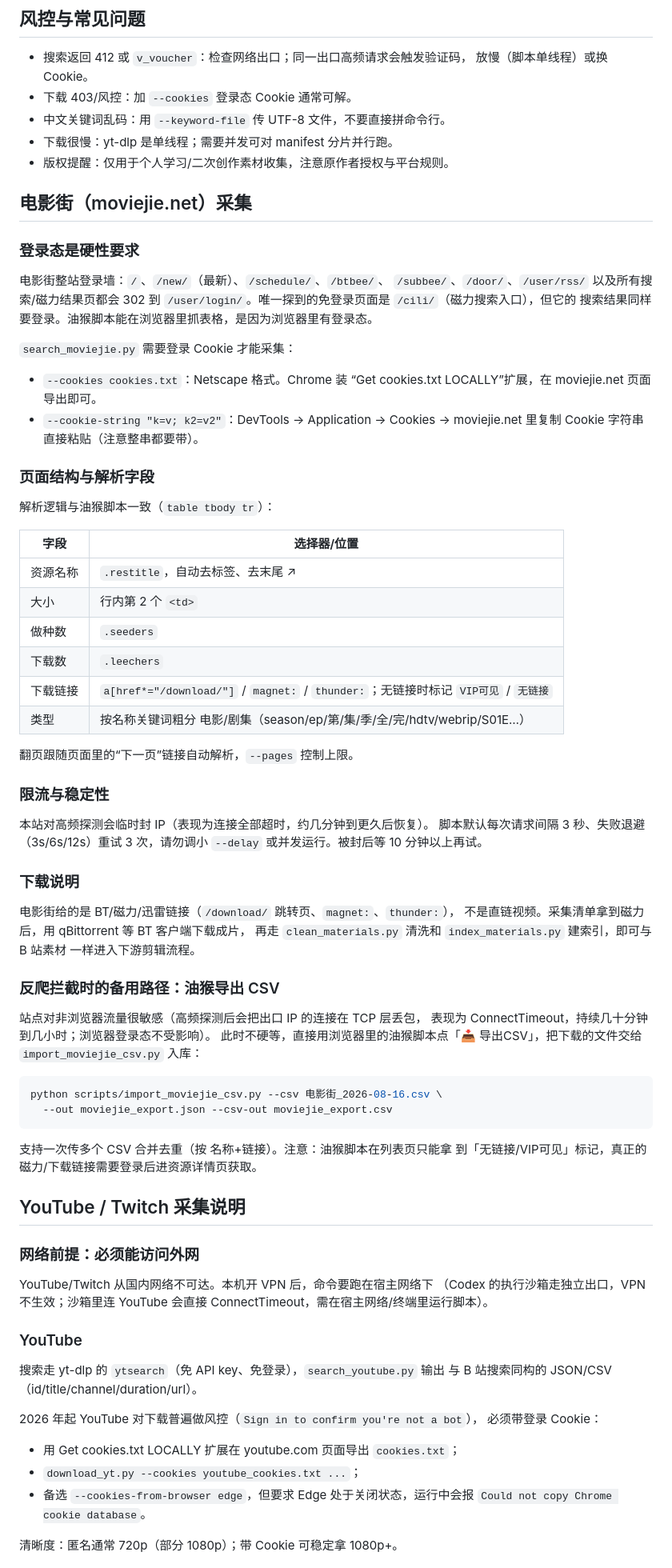
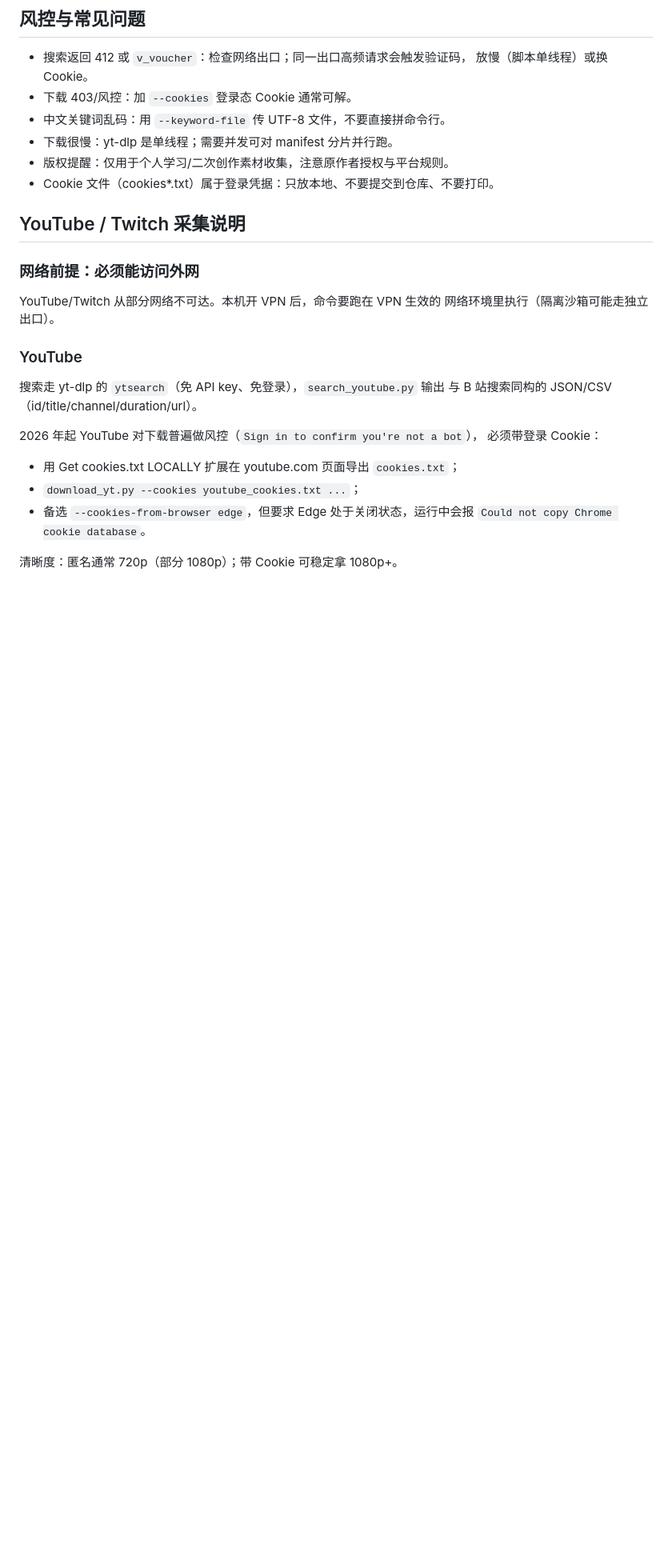
Before and after one commit to zero6689/movie-material-automation, a Markdown page: bilibili-material/references/workflow.md, the part around one of its changes. Shown at 80% size. GitHub-like rendering; blank space fills up the shorter version.

````diff
--- a/bilibili-material/references/workflow.md
+++ b/bilibili-material/references/workflow.md
@@ -88,73 +89,14 @@ GET https://api.bilibili.com/x/v1/dm/list.so?oid=<cid>
 - 中文关键词乱码：用 `--keyword-file` 传 UTF-8 文件，不要直接拼命令行。
 - 下载很慢：yt-dlp 是单线程；需要并发可对 manifest 分片并行跑。
 - 版权提醒：仅用于个人学习/二次创作素材收集，注意原作者授权与平台规则。
-
-## 电影街（moviejie.net）采集
-
-### 登录态是硬性要求
-
-电影街整站登录墙：`/`、`/new/`（最新）、`/schedule/`、`/btbee/`、
-`/subbee/`、`/door/`、`/user/rss/` 以及所有搜索/磁力结果页都会 302 到
-`/user/login/`。唯一探到的免登录页面是 `/cili/`（磁力搜索入口），但它的
-搜索结果同样要登录。油猴脚本能在浏览器里抓表格，是因为浏览器里有登录态。
-
-`search_moviejie.py` 需要登录 Cookie 才能采集：
-
-- `--cookies cookies.txt`：Netscape 格式。Chrome 装
-  “Get cookies.txt LOCALLY”扩展，在 moviejie.net 页面导出即可。
-- `--cookie-string "k=v; k2=v2"`：DevTools → Application → Cookies →
-  moviejie.net 里复制 Cookie 字符串直接粘贴（注意整串都要带）。
-
-### 页面结构与解析字段
-
-解析逻辑与油猴脚本一致（`table tbody tr`）：
-
-| 字段 | 选择器/位置 |
-| --- | --- |
-| 资源名称 | `.restitle`，自动去标签、去末尾 ↗ |
-| 大小 | 行内第 2 个 `<td>` |
-| 做种数 | `.seeders` |
-| 下载数 | `.leechers` |
-| 下载链接 | `a[href*="/download/"]` / `magnet:` / `thunder:`；无链接时标记 `VIP可见` / `无链接` |
-| 类型 | 按名称关键词粗分 电影/剧集（season/ep/第/集/季/全/完/hdtv/webrip/S01E…） |
-
-翻页跟随页面里的“下一页”链接自动解析，`--pages` 控制上限。
-
-### 限流与稳定性
-
-本站对高频探测会临时封 IP（表现为连接全部超时，约几分钟到更久后恢复）。
-脚本默认每次请求间隔 3 秒、失败退避（3s/6s/12s）重试 3 次，请勿调小
-`--delay` 或并发运行。被封后等 10 分钟以上再试。
-
-### 下载说明
-
-电影街给的是 BT/磁力/迅雷链接（`/download/` 跳转页、`magnet:`、`thunder:`），
-不是直链视频。采集清单拿到磁力后，用 qBittorrent 等 BT 客户端下载成片，
-再走 `clean_materials.py` 清洗和 `index_materials.py` 建索引，即可与 B 站素材
-一样进入下游剪辑流程。
-
-### 反爬拦截时的备用路径：油猴导出 CSV
-
-站点对非浏览器流量很敏感（高频探测后会把出口 IP 的连接在 TCP 层丢包，
-表现为 ConnectTimeout，持续几十分钟到几小时；浏览器登录态不受影响）。
-此时不硬等，直接用浏览器里的油猴脚本点「📥 导出CSV」，把下载的文件交给
-`import_moviejie_csv.py` 入库：
-
-```bash
-python scripts/import_moviejie_csv.py --csv 电影街_2026-08-16.csv \
-  --out moviejie_export.json --csv-out moviejie_export.csv
-```
-
-支持一次传多个 CSV 合并去重（按 名称+链接）。注意：油猴脚本在列表页只能拿
-到「无链接/VIP可见」标记，真正的磁力/下载链接需要登录后进资源详情页获取。
+- Cookie 文件（cookies*.txt）属于登录凭据：只放本地、不要提交到仓库、不要打印。
 
 ## YouTube / Twitch 采集说明
 
 ### 网络前提：必须能访问外网
 
-YouTube/Twitch 从国内网络不可达。本机开 VPN 后，命令要跑在宿主网络下
-（Codex 的执行沙箱走独立出口，VPN 不生效；沙箱里连 YouTube 会直接
-ConnectTimeout，需在宿主网络/终端里运行脚本）。
+YouTube/Twitch 从部分网络不可达。本机开 VPN 后，命令要跑在 VPN 生效的
+网络环境里执行（隔离沙箱可能走独立出口）。
 
 ### YouTube
 
````
Also changed, not shown: other parts of bilibili-material/references/workflow.md (+12 -11 lines).
